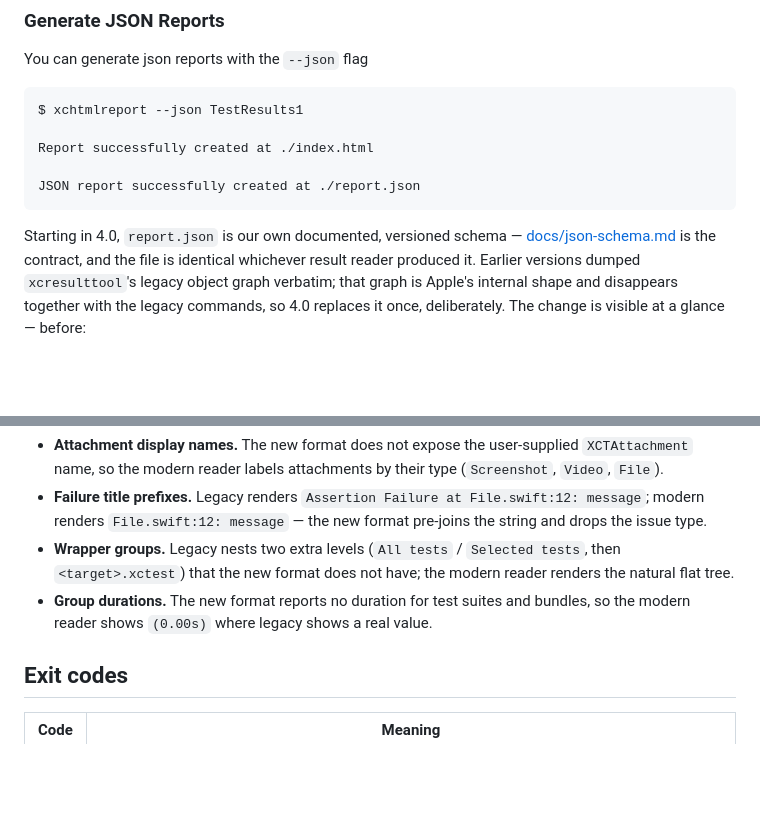
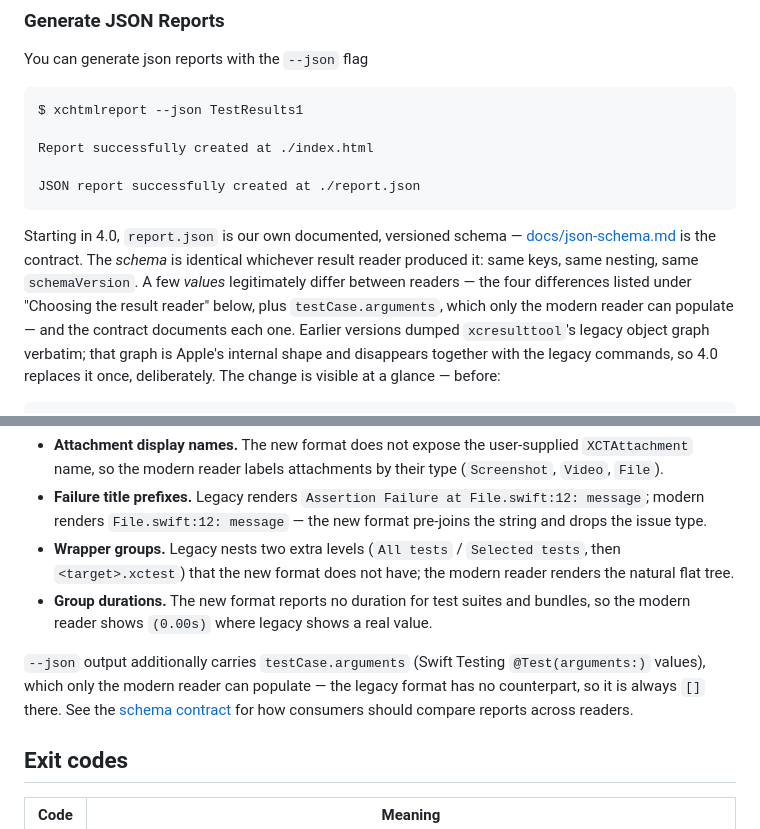
Before and after one commit to XCTestHTMLReport/XCTestHTMLReport, a Markdown page: README.md, 2 parts joined by grey strips. Rendered like a GitHub page; blank space fills up the shorter version.

Commit message:
docs: state schema identity, not value identity, in the README
The --json section claimed the file is identical across readers; the
contract's own headline is schema identity, with declared value differences.
Point at those and at testCase.arguments, the modern-only capability.
Addresses the valid half of CodeRabbit's review on #451.

Refs #391.

Co-Authored-By: Claude Fable 5 <noreply@anthropic.com>

````diff
--- a/README.md
+++ b/README.md
@@ -121,8 +121,12 @@ JSON report successfully created at ./report.json
 ```
 
 Starting in 4.0, `report.json` is our own documented, versioned schema —
-[docs/json-schema.md](docs/json-schema.md) is the contract, and the file is
-identical whichever result reader produced it. Earlier versions dumped
+[docs/json-schema.md](docs/json-schema.md) is the contract. The *schema* is
+identical whichever result reader produced it: same keys, same nesting, same
+`schemaVersion`. A few *values* legitimately differ between readers — the
+four differences listed under "Choosing the result reader" below, plus
+`testCase.arguments`, which only the modern reader can populate — and the
+contract documents each one. Earlier versions dumped
 `xcresulttool`'s legacy object graph verbatim; that graph is Apple's
 internal shape and disappears together with the legacy commands, so 4.0
 replaces it once, deliberately. The change is visible at a glance — before:
@@ -181,6 +185,12 @@ avoid:
   and bundles, so the modern reader shows `(0.00s)` where legacy shows a
   real value.
 
+`--json` output additionally carries `testCase.arguments` (Swift Testing
+`@Test(arguments:)` values), which only the modern reader can populate — the
+legacy format has no counterpart, so it is always `[]` there. See the
+[schema contract](docs/json-schema.md) for how consumers should compare
+reports across readers.
+
 ## Exit codes
 
 | Code | Meaning |
````
